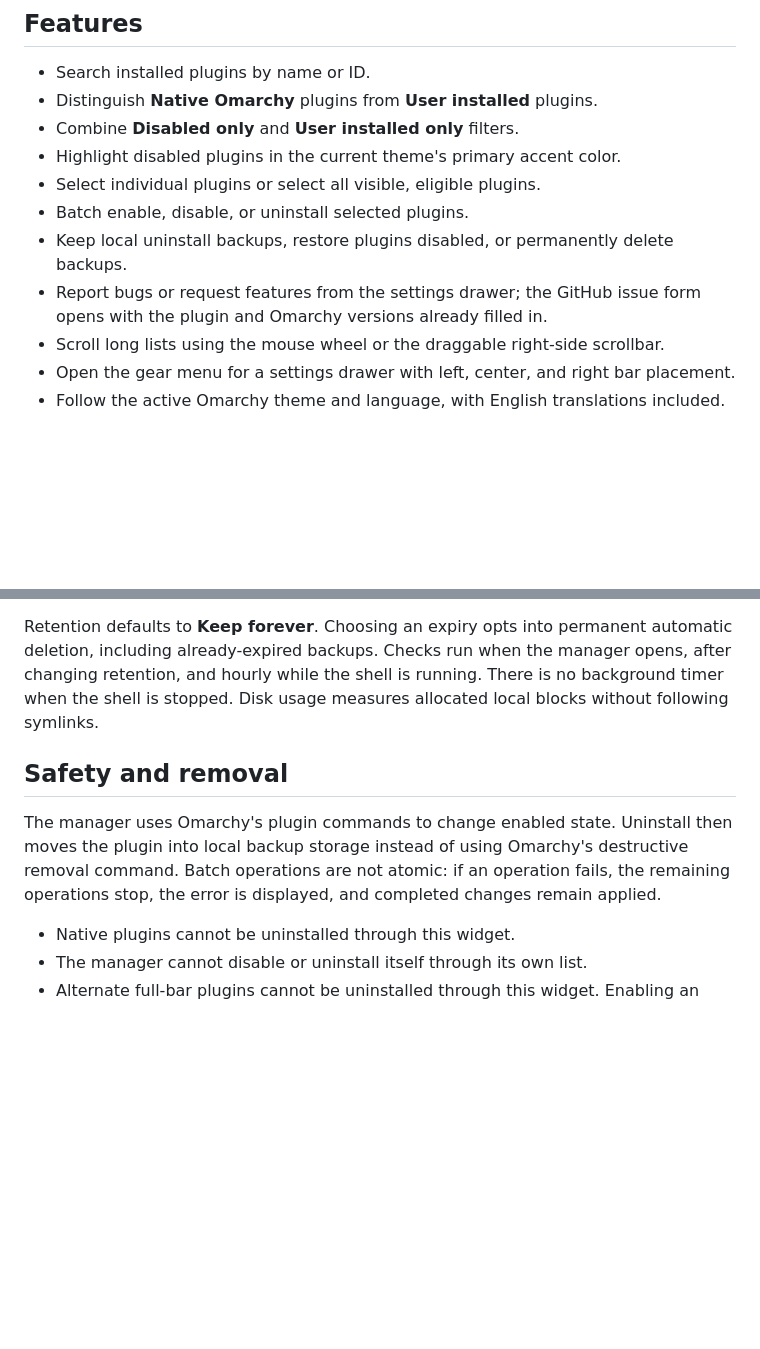
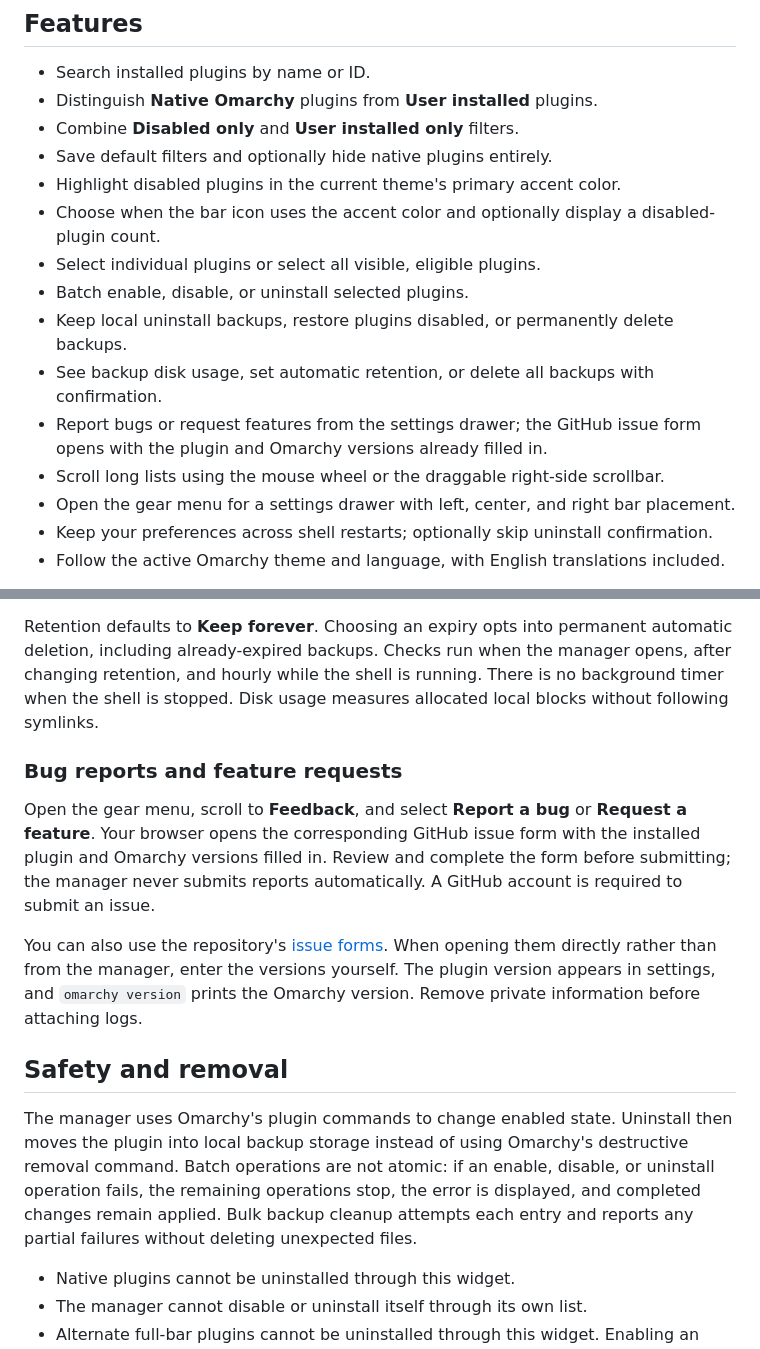
Before and after one commit to kelmankenberg/Omarchy-Plugin-Manager, a Markdown page: README.md, 2 parts joined by grey strips. GitHub-like rendering; blank space fills up the shorter version.

```diff
--- a/README.md
+++ b/README.md
@@ -10,14 +11,20 @@ disabling, or uninstalling them in batches.
 - Search installed plugins by name or ID.
 - Distinguish **Native Omarchy** plugins from **User installed** plugins.
 - Combine **Disabled only** and **User installed only** filters.
+- Save default filters and optionally hide native plugins entirely.
 - Highlight disabled plugins in the current theme's primary accent color.
+- Choose when the bar icon uses the accent color and optionally display a
+  disabled-plugin count.
 - Select individual plugins or select all visible, eligible plugins.
 - Batch enable, disable, or uninstall selected plugins.
 - Keep local uninstall backups, restore plugins disabled, or permanently delete backups.
+- See backup disk usage, set automatic retention, or delete all backups with
+  confirmation.
 - Report bugs or request features from the settings drawer; the GitHub issue
   form opens with the plugin and Omarchy versions already filled in.
 - Scroll long lists using the mouse wheel or the draggable right-side scrollbar.
 - Open the gear menu for a settings drawer with left, center, and right bar placement.
+- Keep your preferences across shell restarts; optionally skip uninstall confirmation.
 - Follow the active Omarchy theme and language, with English translations included.
 
 By default the plug icon is white when every plugin is enabled and uses the
@@ -93,13 +107,27 @@ manager opens, after changing retention, and hourly while the shell is running.
 There is no background timer when the shell is stopped. Disk usage measures
 allocated local blocks without following symlinks.
 
+### Bug reports and feature requests
+
+Open the gear menu, scroll to **Feedback**, and select **Report a bug** or
+**Request a feature**. Your browser opens the corresponding GitHub issue form
+with the installed plugin and Omarchy versions filled in. Review and complete
+the form before submitting; the manager never submits reports automatically.
+A GitHub account is required to submit an issue.
+
+You can also use the repository's [issue forms](https://github.com/kelmankenberg/Omarchy-Plugin-Manager/issues/new/choose).
+When opening them directly rather than from the manager, enter the versions
+yourself. The plugin version appears in settings, and `omarchy version` prints
+the Omarchy version. Remove private information before attaching logs.
+
 ## Safety and removal
 
 The manager uses Omarchy's plugin commands to change enabled state. Uninstall
 then moves the plugin into local backup storage instead of using Omarchy's
-destructive removal command. Batch operations are not atomic: if an operation
-fails, the remaining operations stop, the error is displayed, and completed
-changes remain applied.
+destructive removal command. Batch operations are not atomic: if an enable,
+disable, or uninstall operation fails, the remaining operations stop, the error
+is displayed, and completed changes remain applied. Bulk backup cleanup attempts
+each entry and reports any partial failures without deleting unexpected files.
 
 - Native plugins cannot be uninstalled through this widget.
 - The manager cannot disable or uninstall itself through its own list.
```
Also changed, not shown: other parts of README.md (+22 -14 lines), settings-preview.png (added).
